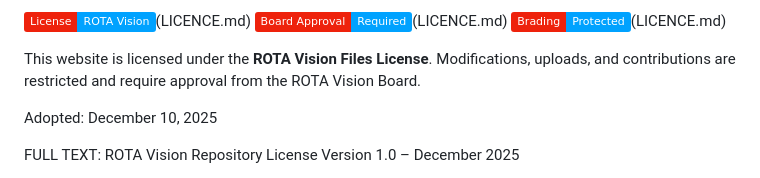
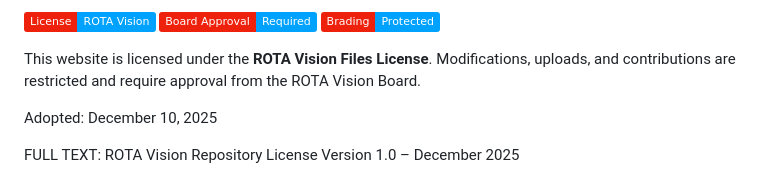
Before and after one commit to jaceyy009/files, a Markdown page: LICENSE.md, the part around the change. Rendered like a GitHub page; badges without logos.

```diff
--- a/LICENSE.md
+++ b/LICENSE.md
@@ -1,6 +1,6 @@
-![License: ROTA Vision](https://img.shields.io/badge/License-ROTA%20Vision-00a2ff?labelColor=ee220c)(LICENCE.md)
-![Board Approval Required](https://img.shields.io/badge/Board%20Approval-Required-00a2ff?labelColor=ee220c)(LICENCE.md)
-![Branding Protected](https://img.shields.io/badge/Brading-Protected-00a2ff?labelColor=ee220c)(LICENCE.md)
+![License: ROTA Vision](https://img.shields.io/badge/License-ROTA%20Vision-00a2ff?labelColor=ee220c)
+![Board Approval Required](https://img.shields.io/badge/Board%20Approval-Required-00a2ff?labelColor=ee220c)
+![Branding Protected](https://img.shields.io/badge/Brading-Protected-00a2ff?labelColor=ee220c)
 
 This website is licensed under the **ROTA Vision Files License**.
 Modifications, uploads, and contributions are restricted and require approval from the ROTA Vision Board.
```
